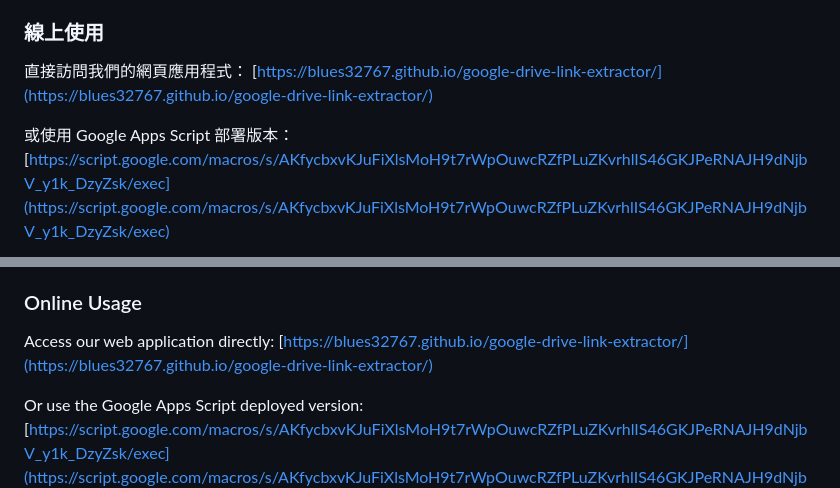
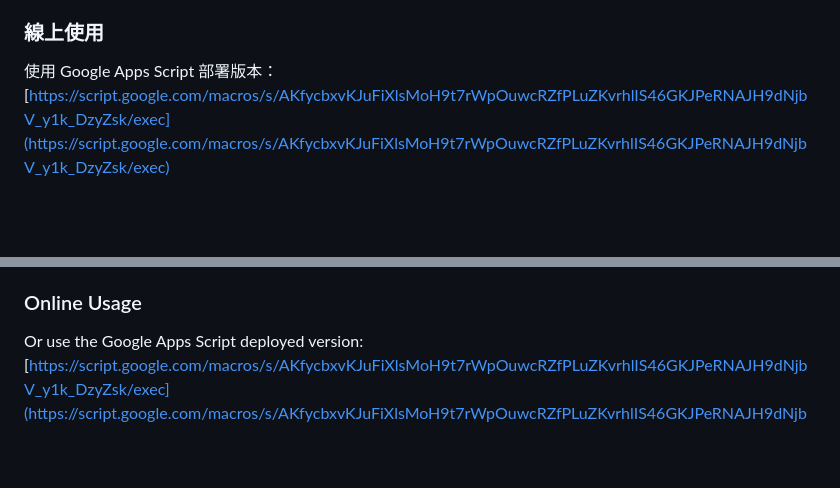
Before and after one commit to blues32767/google-drive-link-filename-extractor, a Markdown page: README.md, 2 parts joined by grey strips. Drawn GitHub-style; blank space fills up the shorter version.

```diff
--- a/README.md
+++ b/README.md
@@ -27,10 +27,7 @@
 
 ### 線上使用
 
-直接訪問我們的網頁應用程式：
-[https://blues32767.github.io/google-drive-link-extractor/](https://blues32767.github.io/google-drive-link-extractor/)
-
-或使用 Google Apps Script 部署版本：
+使用 Google Apps Script 部署版本：
 [https://script.google.com/macros/s/AKfycbxvKJuFiXlsMoH9t7rWpOuwcRZfPLuZKvrhlIS46GKJPeRNAJH9dNjbV_y1k_DzyZsk/exec](https://script.google.com/macros/s/AKfycbxvKJuFiXlsMoH9t7rWpOuwcRZfPLuZKvrhlIS46GKJPeRNAJH9dNjbV_y1k_DzyZsk/exec)
 
 ### 使用說明
@@ -118,9 +97,6 @@ A simple tool to extract file names and sharing links from Google Drive folders
 
 ### Online Usage
 
-Access our web application directly:
-[https://blues32767.github.io/google-drive-link-extractor/](https://blues32767.github.io/google-drive-link-extractor/)
-
 Or use the Google Apps Script deployed version:
 [https://script.google.com/macros/s/AKfycbxvKJuFiXlsMoH9t7rWpOuwcRZfPLuZKvrhlIS46GKJPeRNAJH9dNjbV_y1k_DzyZsk/exec](https://script.google.com/macros/s/AKfycbxvKJuFiXlsMoH9t7rWpOuwcRZfPLuZKvrhlIS46GKJPeRNAJH9dNjbV_y1k_DzyZsk/exec)
 
```
Also changed, not shown: other parts of README.md (+0 -26 lines).
